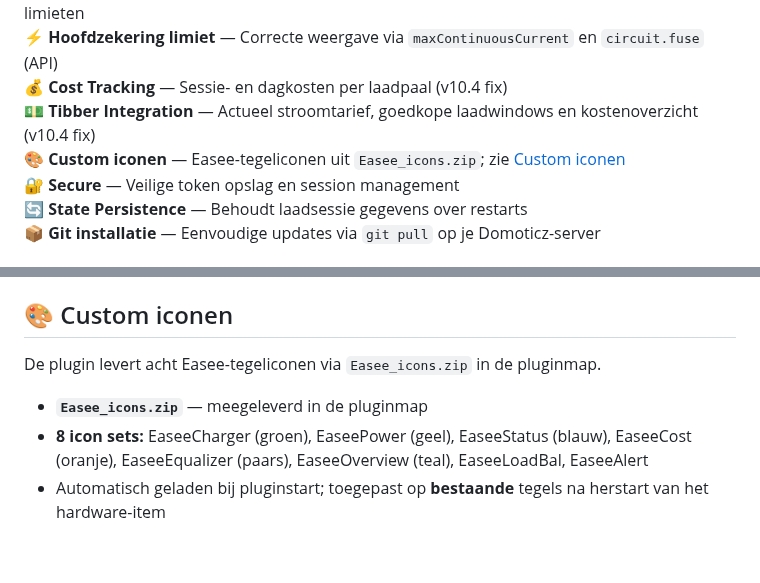
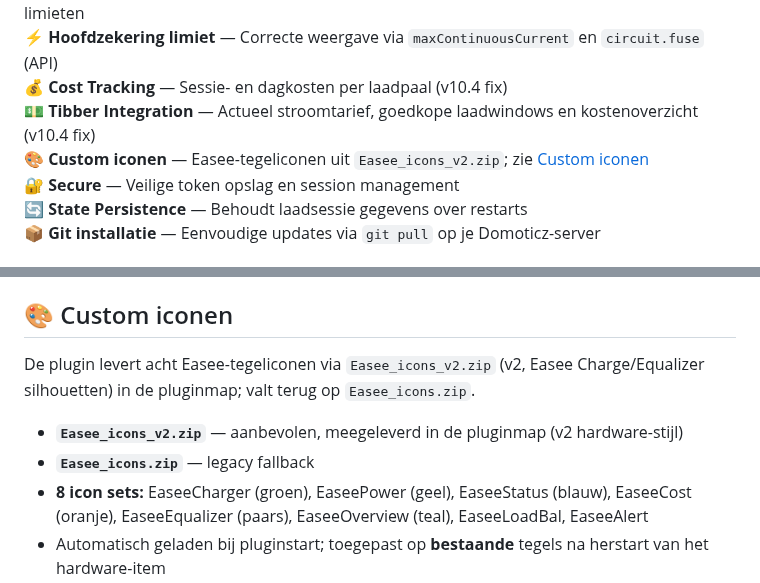
Before and after one commit to rleunk/easee-domoticz, a Markdown page: README.md, 2 parts joined by grey strips. Rendered like a GitHub page; blank space fills up the shorter version.

```diff
--- a/README.md
+++ b/README.md
@@ -16,7 +16,7 @@
 ⚡ **Hoofdzekering limiet** — Correcte weergave via `maxContinuousCurrent` en `circuit.fuse` (API)
 💰 **Cost Tracking** — Sessie- en dagkosten per laadpaal (v10.4 fix)
 💵 **Tibber Integration** — Actueel stroomtarief, goedkope laadwindows en kostenoverzicht (v10.4 fix)
-🎨 **Custom iconen** — Easee-tegeliconen uit `Easee_icons.zip`; zie [Custom iconen](#-custom-iconen)
+🎨 **Custom iconen** — Easee-tegeliconen uit `Easee_icons_v2.zip`; zie [Custom iconen](#-custom-iconen)
 🔐 **Secure** — Veilige token opslag en session management
 🔄 **State Persistence** — Behoudt laadsessie gegevens over restarts
 📦 **Git installatie** — Eenvoudige updates via `git pull` op je Domoticz-server
@@ -143,9 +143,10 @@ Zie [docs/CONFIGURATION.md](docs/CONFIGURATION.md) voor alle beschikbare paramet
 
 ## 🎨 Custom iconen
 
-De plugin levert acht Easee-tegeliconen via `Easee_icons.zip` in de pluginmap.
+De plugin levert acht Easee-tegeliconen via `Easee_icons_v2.zip` (v2, Easee Charge/Equalizer silhouetten) in de pluginmap; valt terug op `Easee_icons.zip`.
 
-- **`Easee_icons.zip`** — meegeleverd in de pluginmap
+- **`Easee_icons_v2.zip`** — aanbevolen, meegeleverd in de pluginmap (v2 hardware-stijl)
+- **`Easee_icons.zip`** — legacy fallback
 - **8 icon sets:** EaseeCharger (groen), EaseePower (geel), EaseeStatus (blauw), EaseeCost (oranje), EaseeEqualizer (paars), EaseeOverview (teal), EaseeLoadBal, EaseeAlert
 - Automatisch geladen bij pluginstart; toegepast op **bestaande** tegels na herstart van het hardware-item
 - Mislukt automatisch laden? Upload de zip **eenmalig** via **Setup → Instellingen → Meer opties → Aangepaste pictogrammen**
```
Also changed, not shown: CHANGELOG.md (+13 -1 lines), docs/icon-preview-v2.png (added), 5 other files.
